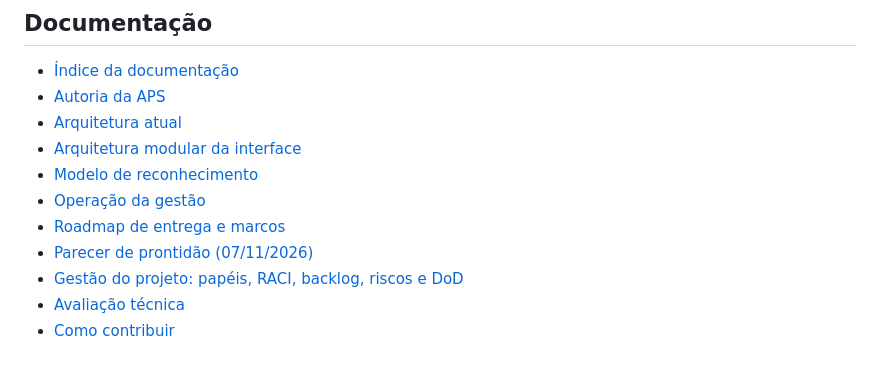
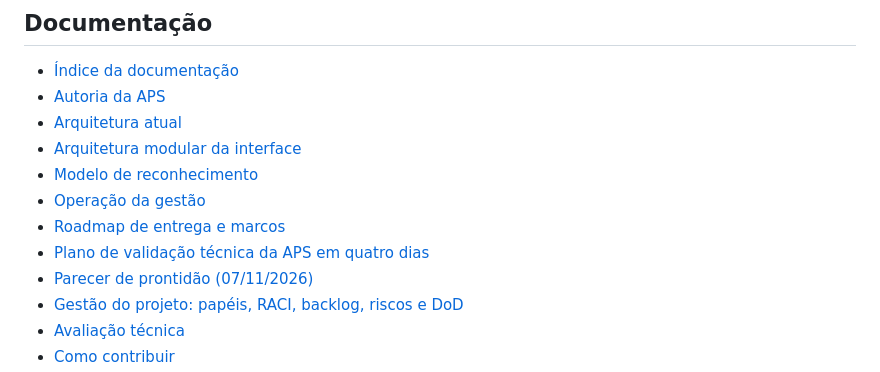
Before and after one commit to Gabrielhamad/ecoscan, a Markdown page: README.md, the part around the change. Rendered like a GitHub page.

Commit message:
Surface urgent APS executable validation matrix in project documentation

```diff
--- a/README.md
+++ b/README.md
@@ -112,6 +112,7 @@ docs/               documentação atual da entrega
 - [Modelo de reconhecimento](docs/modelo_reconhecimento.md)
 - [Operação da gestão](docs/operacao_secretaria.md)
 - [Roadmap de entrega e marcos](docs/roadmap_entrega.md)
+- [Plano de validação técnica da APS em quatro dias](docs/plano_validacao_aps_4_dias.md)
 - [Parecer de prontidão (07/11/2026)](docs/parecer_prontidao_2026-11-07.md)
 - [Gestão do projeto: papéis, RACI, backlog, riscos e DoD](docs/gestao_projeto.md)
 - [Avaliação técnica](docs/avaliacao_tecnica.md)
```
